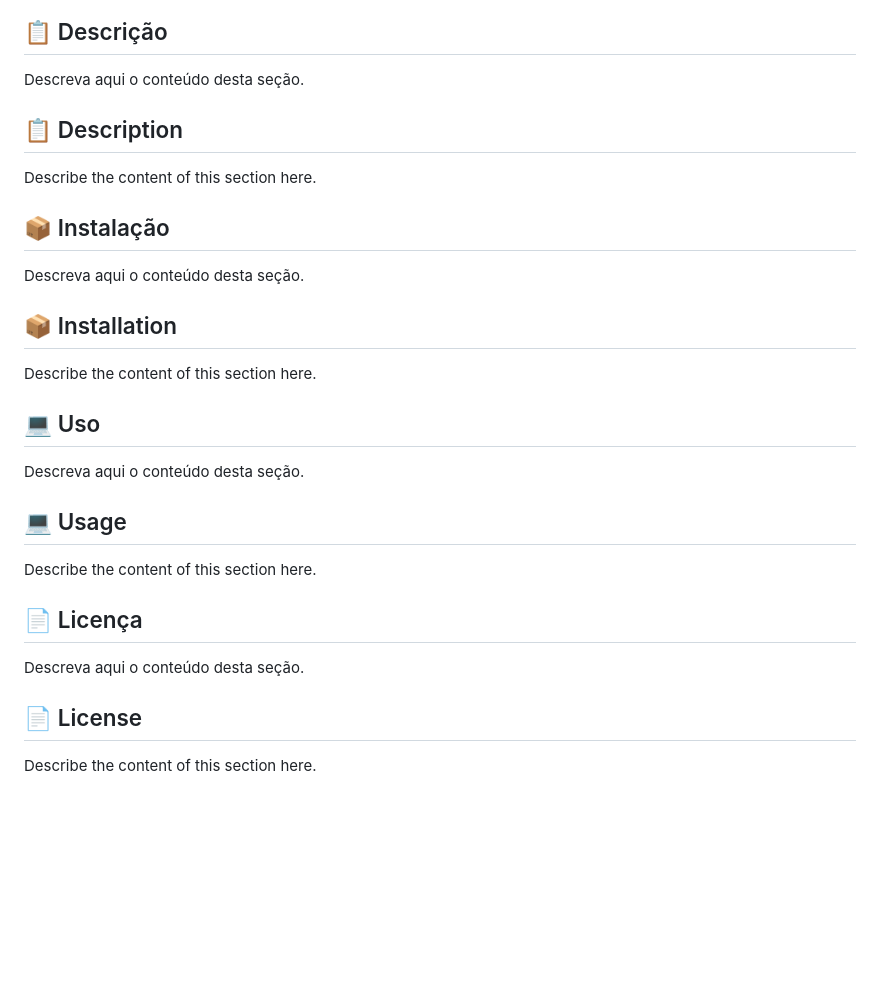
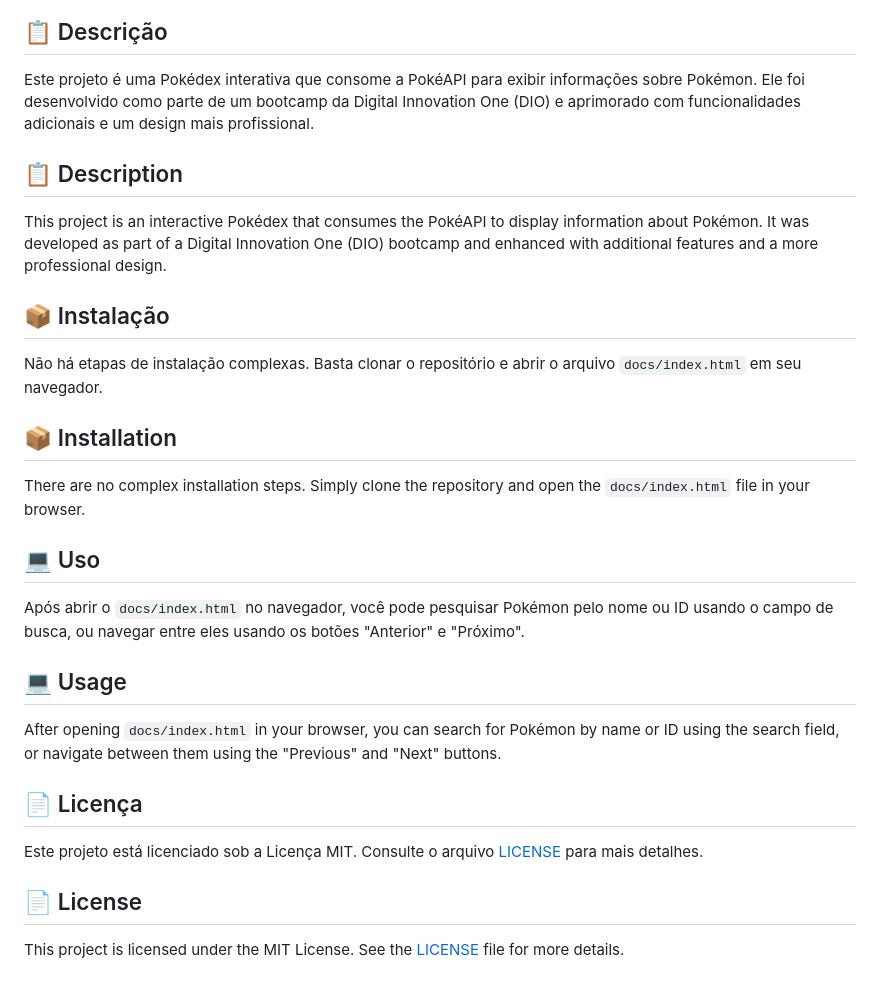
Before and after one commit to galafis/Construindo-uma-Pokedex-com-JavaScript, a Markdown page: README.md, the part around the change. GitHub-like rendering; blank space fills up the shorter version.

Commit message:
docs: Atualiza README.md com descrições bilíngues e correção de fluxo

```diff
--- a/README.md
+++ b/README.md
@@ -126,32 +126,32 @@ graph TD
 
 ## 📋 Descrição
 
-Descreva aqui o conteúdo desta seção.
+Este projeto é uma Pokédex interativa que consome a PokéAPI para exibir informações sobre Pokémon. Ele foi desenvolvido como parte de um bootcamp da Digital Innovation One (DIO) e aprimorado com funcionalidades adicionais e um design mais profissional.
 
 ## 📋 Description
 
-Describe the content of this section here.
+This project is an interactive Pokédex that consumes the PokéAPI to display information about Pokémon. It was developed as part of a Digital Innovation One (DIO) bootcamp and enhanced with additional features and a more professional design.
 
 ## 📦 Instalação
 
-Descreva aqui o conteúdo desta seção.
+Não há etapas de instalação complexas. Basta clonar o repositório e abrir o arquivo `docs/index.html` em seu navegador.
 
 ## 📦 Installation
 
-Describe the content of this section here.
+There are no complex installation steps. Simply clone the repository and open the `docs/index.html` file in your browser.
 
 ## 💻 Uso
 
-Descreva aqui o conteúdo desta seção.
+Após abrir o `docs/index.html` no navegador, você pode pesquisar Pokémon pelo nome ou ID usando o campo de busca, ou navegar entre eles usando os botões "Anterior" e "Próximo".
 
 ## 💻 Usage
 
-Describe the content of this section here.
+After opening `docs/index.html` in your browser, you can search for Pokémon by name or ID using the search field, or navigate between them using the "Previous" and "Next" buttons.
 
 ## 📄 Licença
 
-Descreva aqui o conteúdo desta seção.
+Este projeto está licenciado sob a Licença MIT. Consulte o arquivo [LICENSE](LICENSE) para mais detalhes.
 
 ## 📄 License
 
-Describe the content of this section here.
+This project is licensed under the MIT License. See the [LICENSE](LICENSE) file for more details.
```
